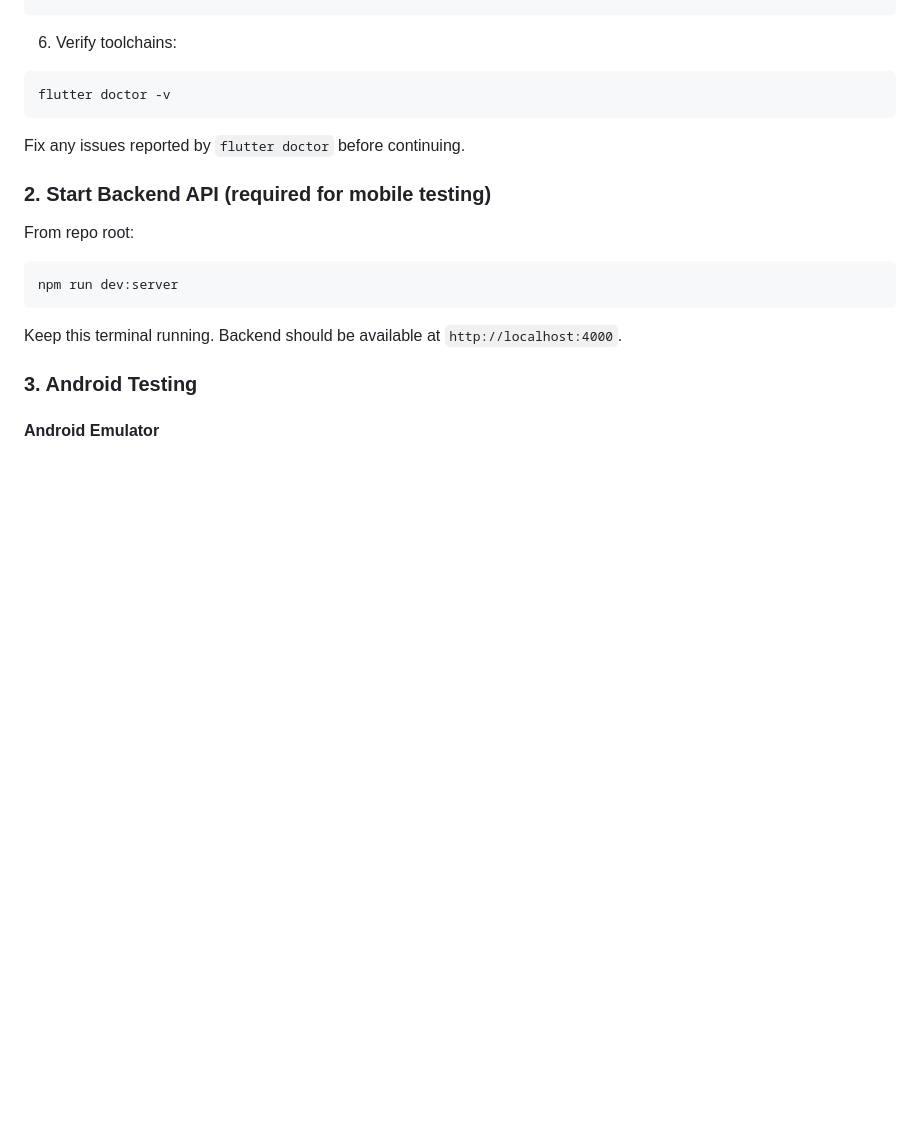
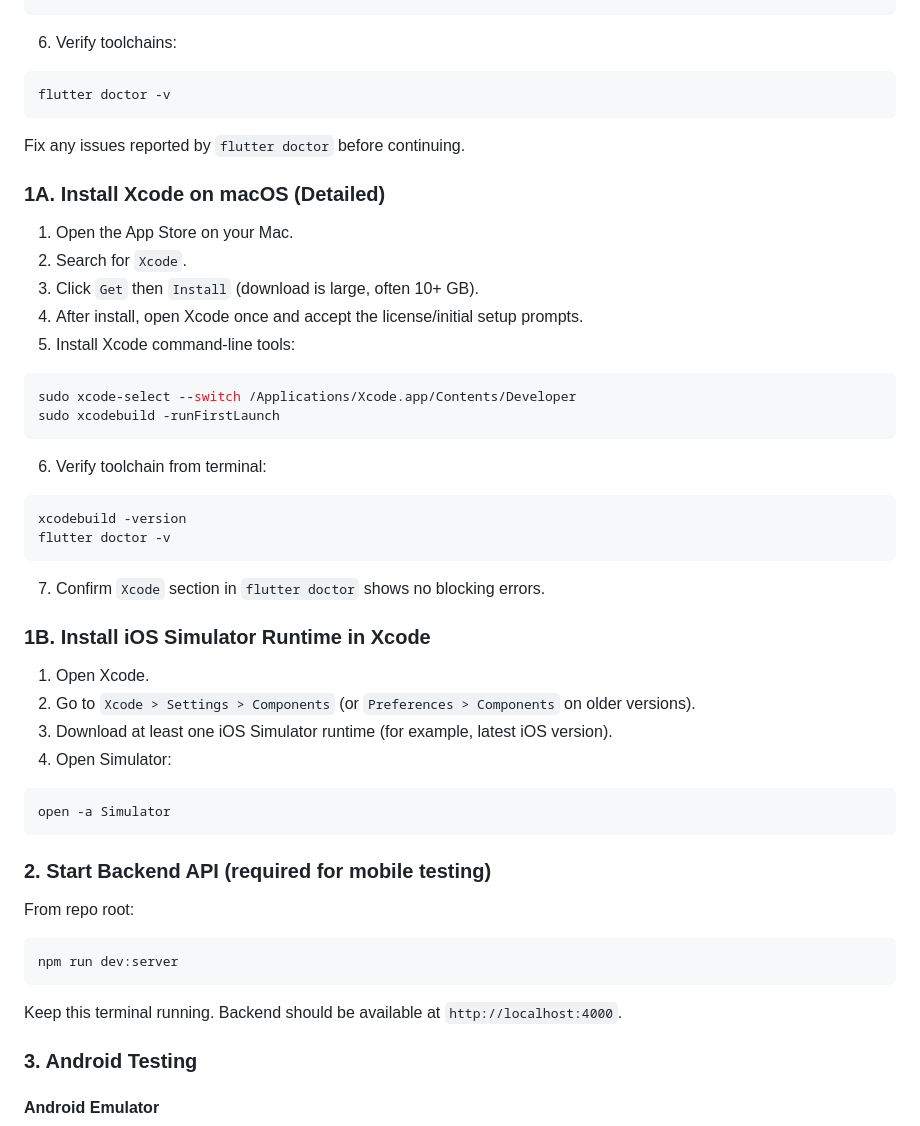
Before and after one commit to jasmehra/bakery_app, a Markdown page: README.md, the part around one of its changes. Rendered like a GitHub page; blank space fills up the shorter version.

````diff
--- a/README.md
+++ b/README.md
@@ -220,6 +220,39 @@ flutter doctor -v
 
 Fix any issues reported by `flutter doctor` before continuing.
 
+### 1A. Install Xcode on macOS (Detailed)
+
+1. Open the App Store on your Mac.
+2. Search for `Xcode`.
+3. Click `Get` then `Install` (download is large, often 10+ GB).
+4. After install, open Xcode once and accept the license/initial setup prompts.
+5. Install Xcode command-line tools:
+
+```bash
+sudo xcode-select --switch /Applications/Xcode.app/Contents/Developer
+sudo xcodebuild -runFirstLaunch
+```
+
+6. Verify toolchain from terminal:
+
+```bash
+xcodebuild -version
+flutter doctor -v
+```
+
+7. Confirm `Xcode` section in `flutter doctor` shows no blocking errors.
+
+### 1B. Install iOS Simulator Runtime in Xcode
+
+1. Open Xcode.
+2. Go to `Xcode > Settings > Components` (or `Preferences > Components` on older versions).
+3. Download at least one iOS Simulator runtime (for example, latest iOS version).
+4. Open Simulator:
+
+```bash
+open -a Simulator
+```
+
 ### 2. Start Backend API (required for mobile testing)
 
 From repo root:
````
Also changed, not shown: other parts of README.md (+32 -7 lines).
